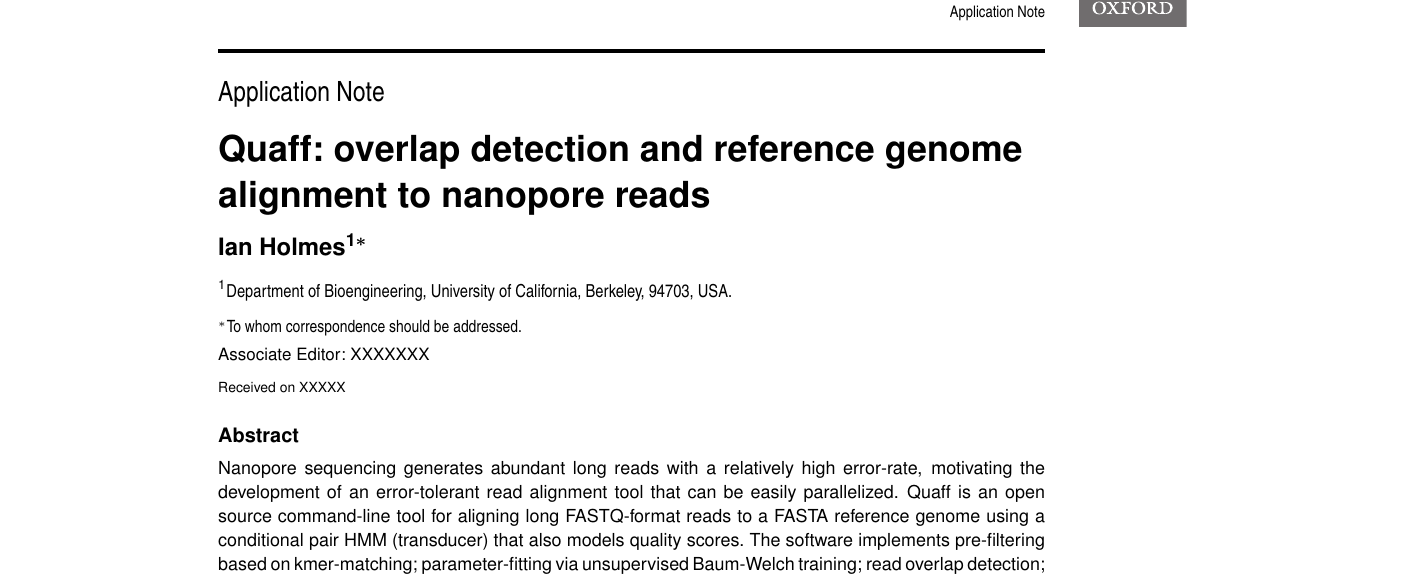
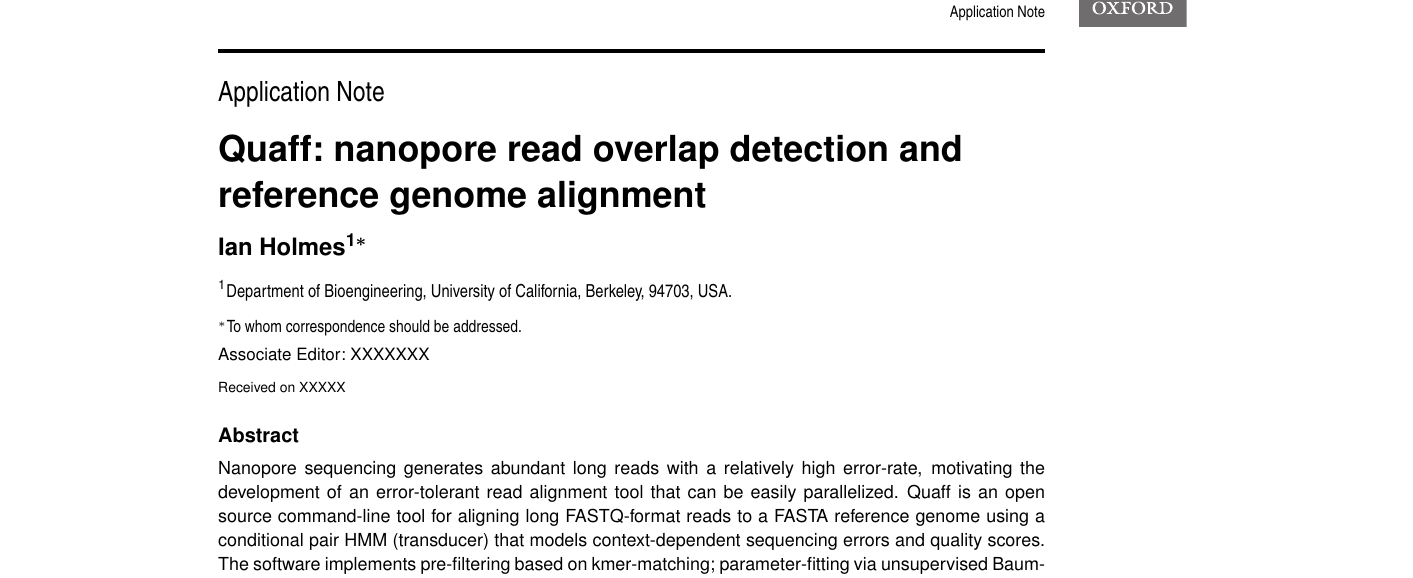
Before and after one commit to ihh/quaff-appnote, a LaTeX paper (main.tex): part of page 1 of 2, cut so that both start at the same text. The pictures show the PDF file main.pdf that the author committed with the source.

Commit message:
Updated title

```diff
--- a/main.tex
+++ b/main.tex
@@ -11,7 +11,7 @@
 
 \subtitle{Application Note}
 
-\title[Quaff: alignment to nanopore reads]{Quaff: overlap detection and reference genome alignment to nanopore reads}
+\title[Quaff: alignment to nanopore reads]{Quaff: nanopore read overlap detection and reference genome alignment}
 \author[Ian Holmes]{Ian Holmes$^{\text{\sfb 1}*}$}
 \address{$^{\text{\sf 1}}$Department of Bioengineering, University of California, Berkeley, 94703, USA.}
 
@@ -24,7 +24,7 @@
 \abstract{
   Nanopore sequencing generates abundant long reads with a relatively high error-rate,
   motivating the development of an error-tolerant read alignment tool that can be easily parallelized.
-  Quaff is an open source command-line tool for aligning long FASTQ-format reads to a FASTA reference genome using a conditional pair HMM (transducer) that also models quality scores.
+  Quaff is an open source command-line tool for aligning long FASTQ-format reads to a FASTA reference genome using a conditional pair HMM (transducer) that models context-dependent sequencing errors and quality scores.
   The software implements pre-filtering based on kmer-matching;
   parameter-fitting via unsupervised Baum-Welch training;
   read overlap detection;
```
Also changed, not shown: main.pdf, main.tex (2 more changed lines).
